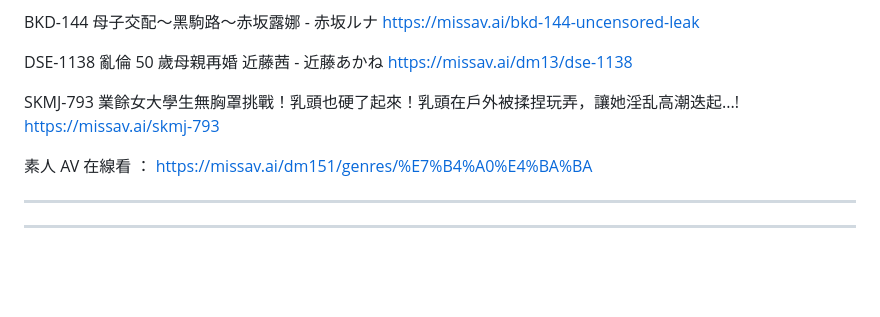
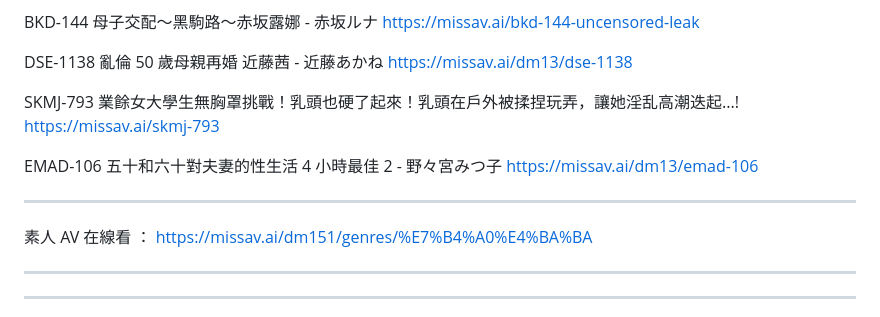
Before and after one commit to sangohai/unidoc-editor, a Markdown page: notes/Missav-list.md, the part around the change. Drawn GitHub-style; blank space fills up the shorter version.

Commit message:
Update via UniDoc Editor

```diff
--- a/notes/Missav-list.md
+++ b/notes/Missav-list.md
@@ -656,6 +656,12 @@ SKMJ-793 業餘女大學生無胸罩挑戰！乳頭也硬了起來！乳頭在
 https://missav.ai/skmj-793
 
 
+EMAD-106 五十和六十對夫妻的性生活 4 小時最佳 2 - 野々宮みつ子
+https://missav.ai/dm13/emad-106
+
+
+***
+
 素人 AV 在線看 ：
 https://missav.ai/dm151/genres/%E7%B4%A0%E4%BA%BA
 
```
